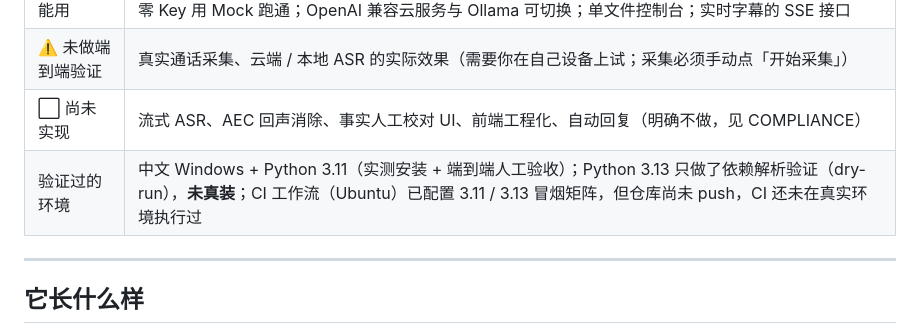
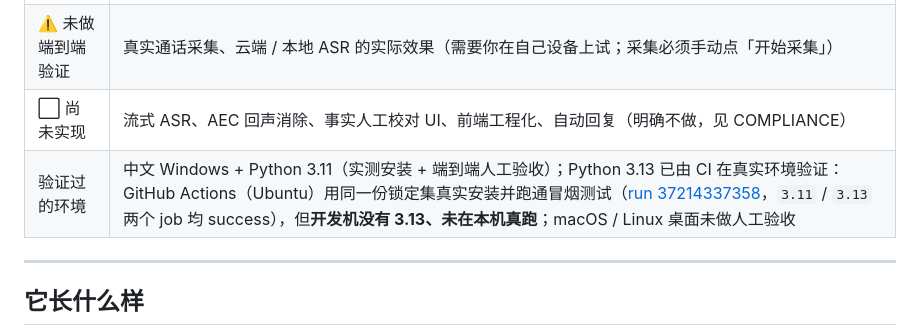
Before and after one commit to whyao56/WingMan, a Markdown page: README.md, the part around one of its changes. Drawn GitHub-style.

```diff
--- a/README.md
+++ b/README.md
@@ -62,7 +63,7 @@ PowerShell 里第 2 步要写成 `.\wingman.cmd`（否则提示找不到命令
 | ✅ 现在就能用 | 导入（QQ / 微信 / 通用 JSON、CSV）→ 向量索引 → 事实与画像 → 分析 → 建议 → 推演 的完整链路；零 Key 用 Mock 跑通；OpenAI 兼容云服务与 Ollama 可切换；单文件控制台；实时字幕的 SSE 接口 |
 | ⚠️ 未做端到端验证 | 真实通话采集、云端 / 本地 ASR 的实际效果（需要你在自己设备上试；采集必须手动点「开始采集」） |
 | ⬜ 尚未实现 | 流式 ASR、AEC 回声消除、事实人工校对 UI、前端工程化、自动回复（明确不做，见 COMPLIANCE） |
-| 验证过的环境 | 中文 Windows + Python 3.11（实测安装 + 端到端人工验收）；Python 3.13 只做了依赖解析验证（dry-run），**未真装**；CI 工作流（Ubuntu）已配置 3.11 / 3.13 冒烟矩阵，但仓库尚未 push，CI 还未在真实环境执行过 |
+| 验证过的环境 | 中文 Windows + Python 3.11（实测安装 + 端到端人工验收）；Python 3.13 已由 CI 在真实环境验证：GitHub Actions（Ubuntu）用同一份锁定集真实安装并跑通冒烟测试（[run 37214337358](https://github.com/whyao56/WingMan/actions/runs/37214337358)，`3.11` / `3.13` 两个 job 均 success），但**开发机没有 3.13、未在本机真跑**；macOS / Linux 桌面未做人工验收 |
 
 ---
 
```
Also changed, not shown: other parts of README.md (+1 -0 lines), CHANGELOG.md (+10 -6 lines).
